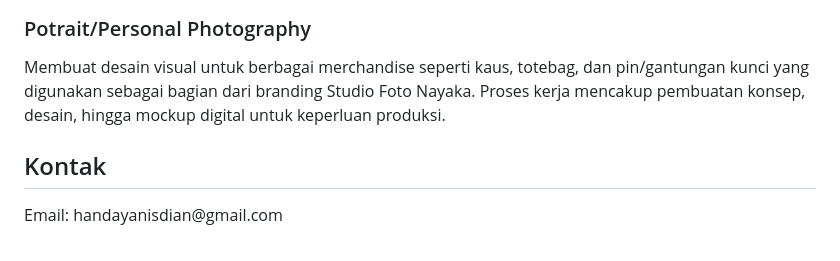
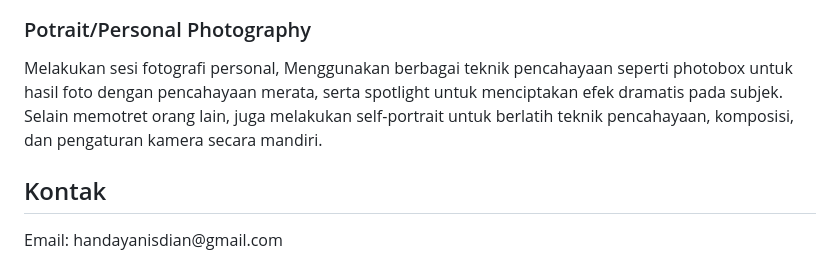
Before and after one commit to day4H/Portofolio-Dian-HS, a Markdown page: README.md, the part around the change. Rendered like a GitHub page.

```diff
--- a/README.md
+++ b/README.md
@@ -82,7 +82,7 @@ Saya terbiasa bekerja dalam tim, beradaptasi dengan kebutuhan visual yang berbed
           <img src="20250426_182938_0002.jpg" alt="Photo" class="mb-3 rounded">
           </a>
           <h3 class="text-lg font-medium">Potrait/Personal Photography </h3>
-          <p class="text-sm text-gray-600">Membuat desain visual untuk berbagai merchandise seperti kaus, totebag, dan pin/gantungan kunci yang digunakan sebagai bagian dari branding Studio Foto Nayaka. Proses kerja mencakup pembuatan konsep, desain, hingga mockup digital untuk keperluan produksi.</p>
+          <p class="text-sm text-gray-600">Melakukan sesi fotografi personal, Menggunakan berbagai teknik pencahayaan seperti photobox untuk hasil foto dengan pencahayaan merata, serta spotlight untuk menciptakan efek dramatis pada subjek. Selain memotret orang lain, juga melakukan self-portrait untuk berlatih teknik pencahayaan, komposisi, dan pengaturan kamera secara mandiri.</p>
         </div>
         <!-- Ulangi untuk karya lain -->
       </div>
```
